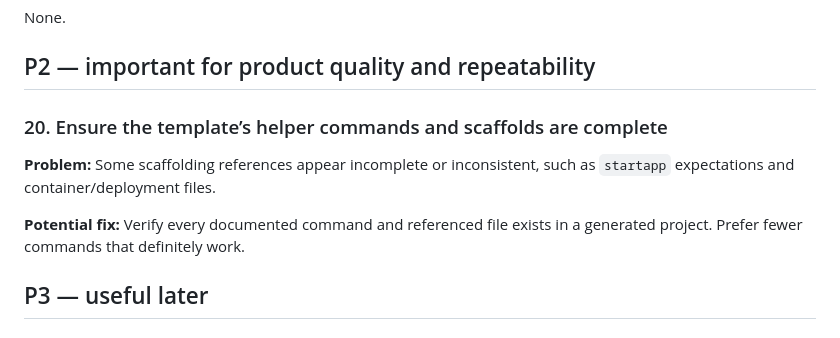
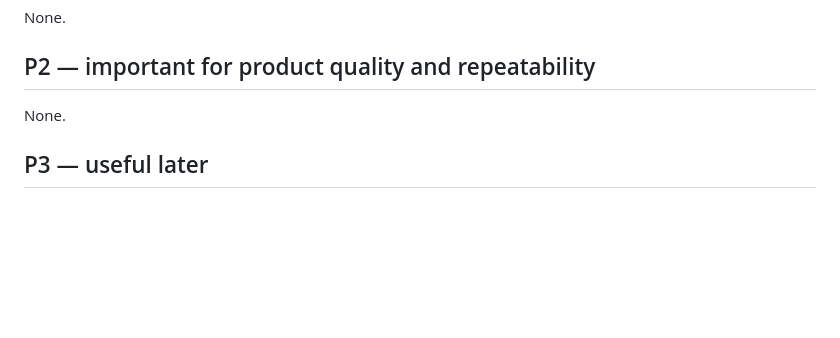
Before and after one commit to braw-dev/django_project_template, a Markdown page: docs/TEMPLATE_FEEDBACK_TASKS.md, the part around the change. Rendered like a GitHub page; blank space fills up the shorter version.

Commit message:
chore: complete feedback task

```diff
--- a/docs/TEMPLATE_FEEDBACK_TASKS.md
+++ b/docs/TEMPLATE_FEEDBACK_TASKS.md
@@ -26,11 +26,7 @@ None.
 
 ## P2 — important for product quality and repeatability
 
-### 20. Ensure the template’s helper commands and scaffolds are complete
-
-**Problem:** Some scaffolding references appear incomplete or inconsistent, such as `startapp` expectations and container/deployment files.
-
-**Potential fix:** Verify every documented command and referenced file exists in a generated project. Prefer fewer commands that definitely work.
+None.
 
 ## P3 — useful later
 
```
